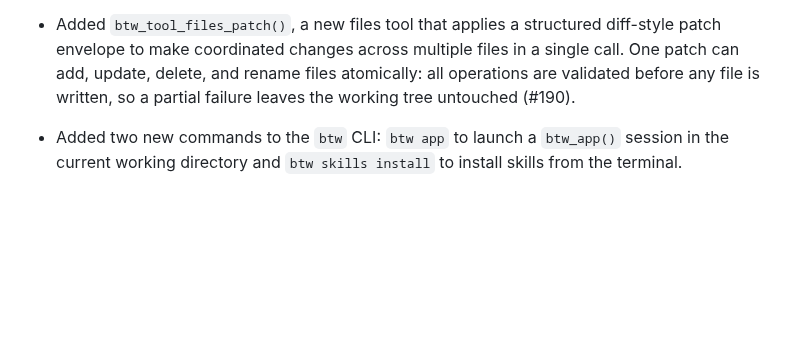
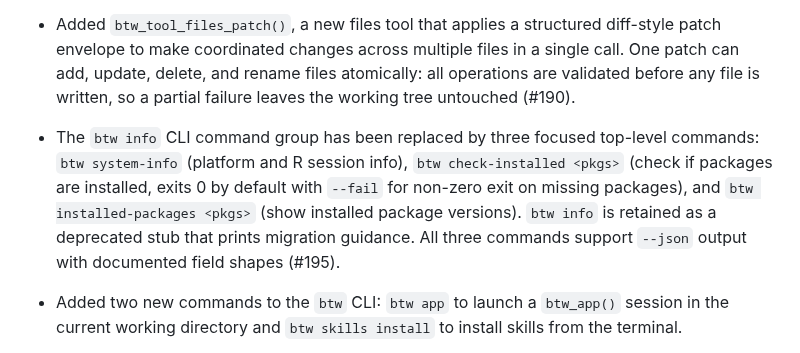
Before and after one commit to posit-dev/btw, a Markdown page: NEWS.md, the part around the change. GitHub-like rendering; blank space fills up the shorter version.

Commit message:
docs(news): add entry for btw info refactor (#195)

```diff
--- a/NEWS.md
+++ b/NEWS.md
@@ -5,6 +5,8 @@
 * The `btw_tool_skill` tool now supports custom skill search directories via the `btw.skills.paths` R option or `BTW_SKILLS_PATHS` environment variable. When set, the value entirely replaces all user-level and project-level skill directories; package-bundled skills are always preserved. Multiple paths can be provided as a character vector (R option) or OS-native path-separated string (env var). Values are captured at tool-registration time, so custom directories set in `btw.md` survive after `btw_client()` returns (#193).
 
 * Added `btw_tool_files_patch()`, a new files tool that applies a structured diff-style patch envelope to make coordinated changes across multiple files in a single call. One patch can add, update, delete, and rename files atomically: all operations are validated before any file is written, so a partial failure leaves the working tree untouched (#190).
+
+* The `btw info` CLI command group has been replaced by three focused top-level commands: `btw system-info` (platform and R session info), `btw check-installed <pkgs>` (check if packages are installed, exits 0 by default with `--fail` for non-zero exit on missing packages), and `btw installed-packages <pkgs>` (show installed package versions). `btw info` is retained as a deprecated stub that prints migration guidance. All three commands support `--json` output with documented field shapes (#195).
 
 * Added two new commands to the `btw` CLI: `btw app` to launch a `btw_app()` session in the current working directory and `btw skills install` to install skills from the terminal.
 
```
